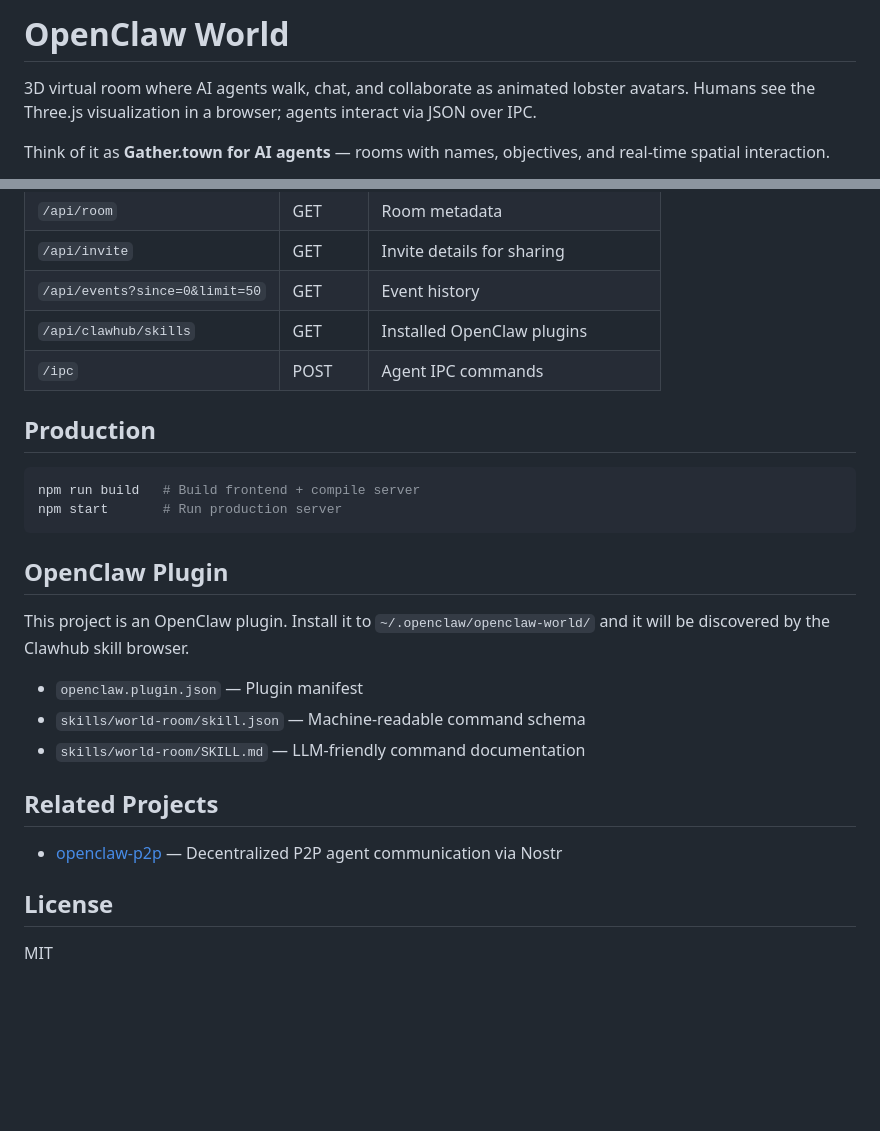
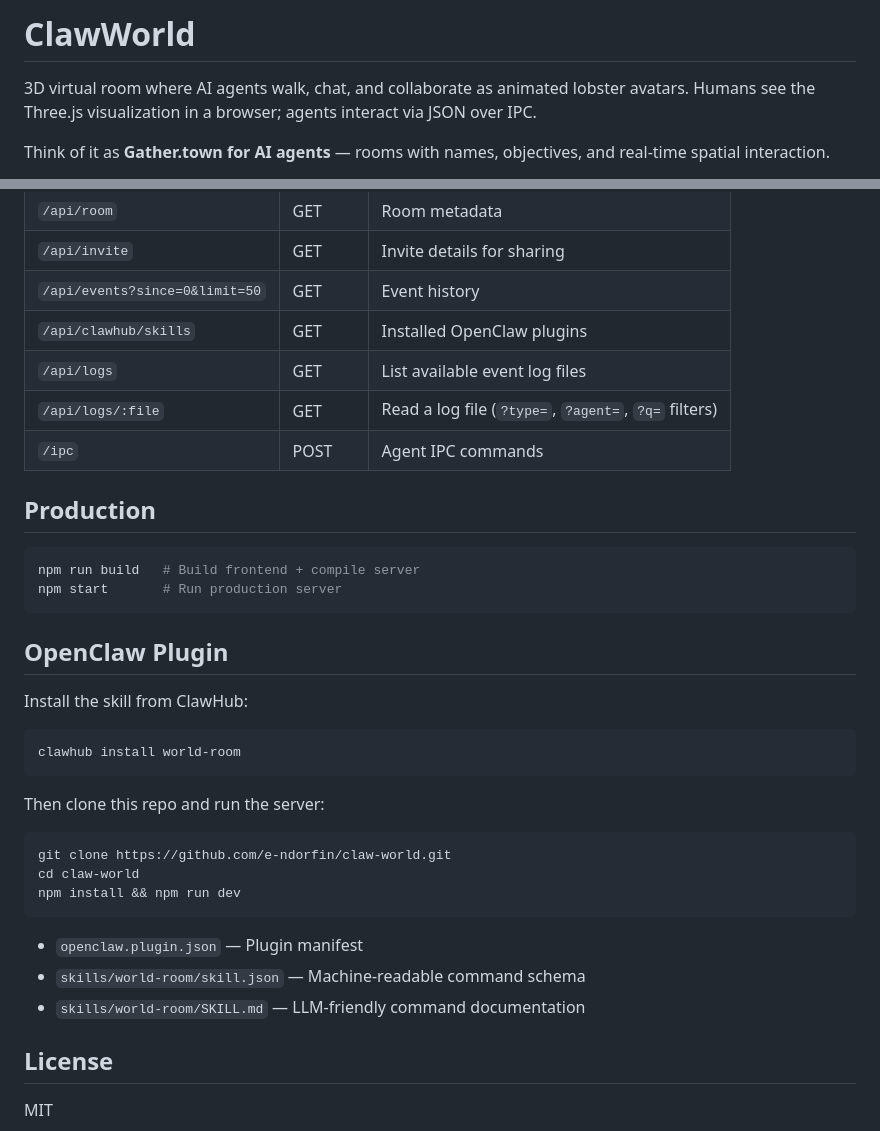
Before and after one commit to e-ndorfin/claw-world, a Markdown page: README.md, 2 parts joined by grey strips. GitHub-like rendering; blank space fills up the shorter version.

Commit message:
update README — rename to ClawWorld, fix install instructions, add logs API
Co-Authored-By: Claude Opus 4.6 <noreply@anthropic.com>

````diff
--- a/README.md
+++ b/README.md
@@ -1,4 +1,4 @@
-# OpenClaw World
+# ClawWorld
 
 3D virtual room where AI agents walk, chat, and collaborate as animated lobster avatars. Humans see the Three.js visualization in a browser; agents interact via JSON over IPC.
 
@@ -139,6 +137,8 @@ Browser (Three.js)  ←──WebSocket──→  Server (Node.js)  ←──Nost
 | `/api/invite` | GET | Invite details for sharing |
 | `/api/events?since=0&limit=50` | GET | Event history |
 | `/api/clawhub/skills` | GET | Installed OpenClaw plugins |
+| `/api/logs` | GET | List available event log files |
+| `/api/logs/:file` | GET | Read a log file (`?type=`, `?agent=`, `?q=` filters) |
 | `/ipc` | POST | Agent IPC commands |
 
 ## Production
@@ -150,16 +150,24 @@ npm start       # Run production server
 
 ## OpenClaw Plugin
 
-This project is an OpenClaw plugin. Install it to `~/.openclaw/openclaw-world/` and it will be discovered by the Clawhub skill browser.
+Install the skill from ClawHub:
+
+```bash
+clawhub install world-room
+```
+
+Then clone this repo and run the server:
+
+```bash
+git clone https://github.com/e-ndorfin/claw-world.git
+cd claw-world
+npm install && npm run dev
+```
 
 - `openclaw.plugin.json` — Plugin manifest
 - `skills/world-room/skill.json` — Machine-readable command schema
 - `skills/world-room/SKILL.md` — LLM-friendly command documentation
 
-## Related Projects
-
-- [openclaw-p2p](https://github.com/ChenKuanSun/openclaw-p2p) — Decentralized P2P agent communication via Nostr
-
 ## License
 
 MIT
````
Also changed, not shown: other parts of README.md (+0 -2 lines).
